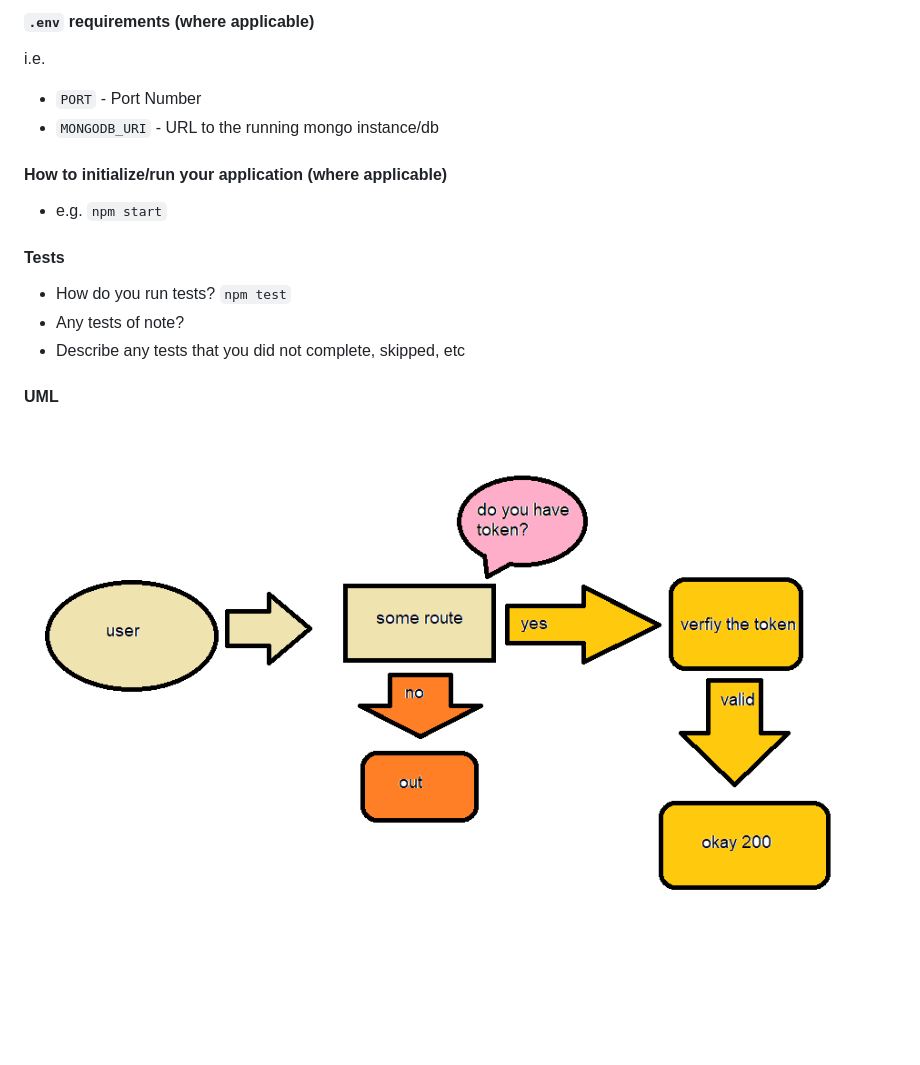
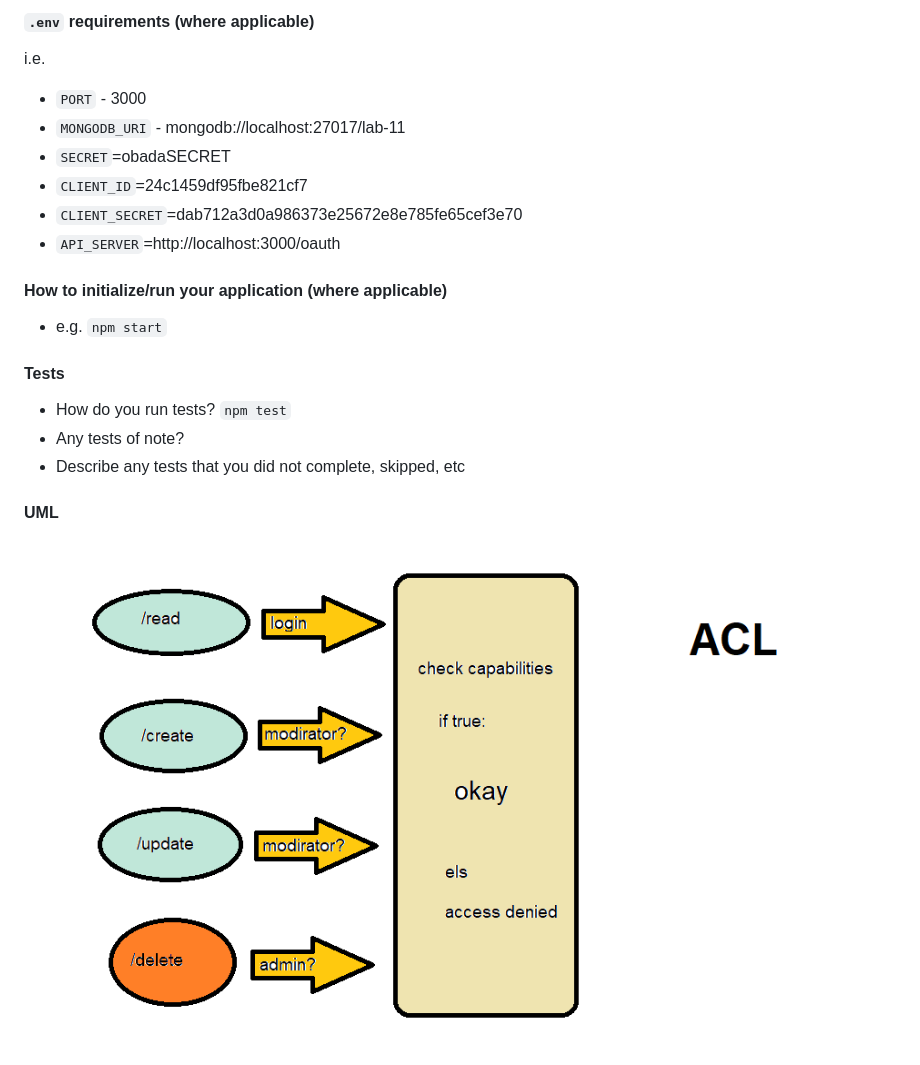
Before and after one commit to obadeh/Authentication, a Markdown page: README.md, the part around the change. Rendered like a GitHub page; pictures changed too: acl.png (added), bar.png (deleted); blank space fills up the shorter version.

```diff
--- a/README.md
+++ b/README.md
@@ -16,8 +16,12 @@
 
 i.e.
 
-- `PORT` - Port Number
-- `MONGODB_URI` - URL to the running mongo instance/db
+- `PORT` - 3000
+- `MONGODB_URI` - mongodb://localhost:27017/lab-11
+- `SECRET`=obadaSECRET
+- `CLIENT_ID`=24c1459df95fbe821cf7
+- `CLIENT_SECRET`=dab712a3d0a986373e25672e8e785fe65cef3e70
+- `API_SERVER`=http://localhost:3000/oauth
 
 #### How to initialize/run your application (where applicable)
 
@@ -31,4 +35,4 @@ i.e.
 
 #### UML
 
-![uml](./bar.png)
+![uml](./acl.png)
```
Also changed, not shown: 3 other files.
